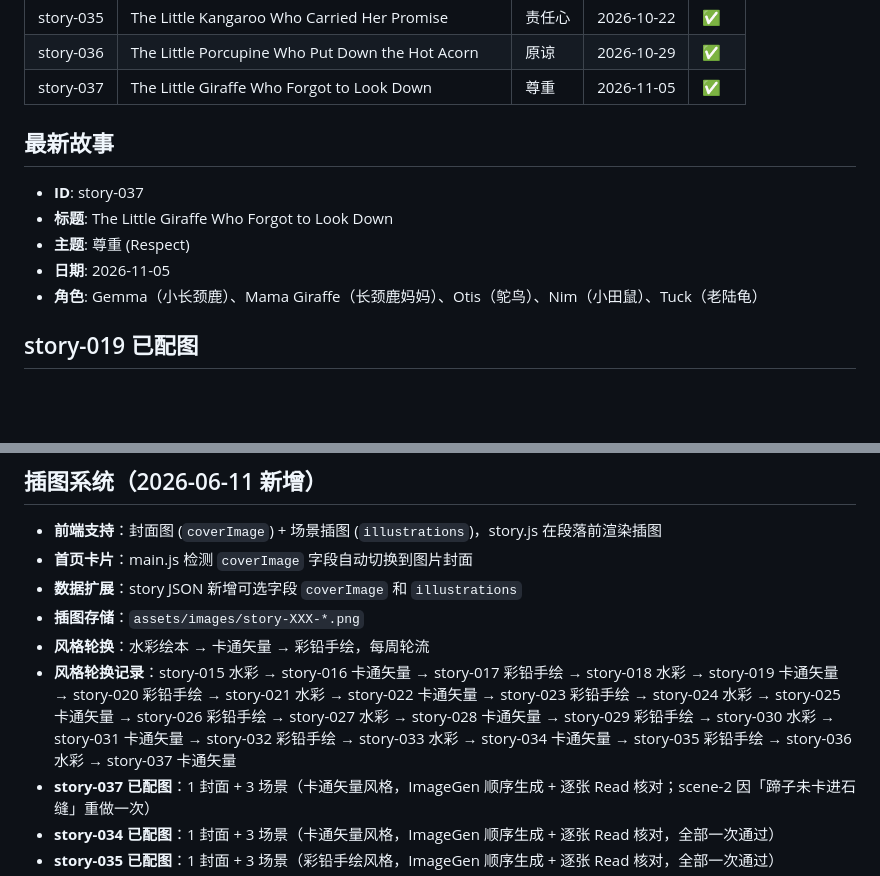
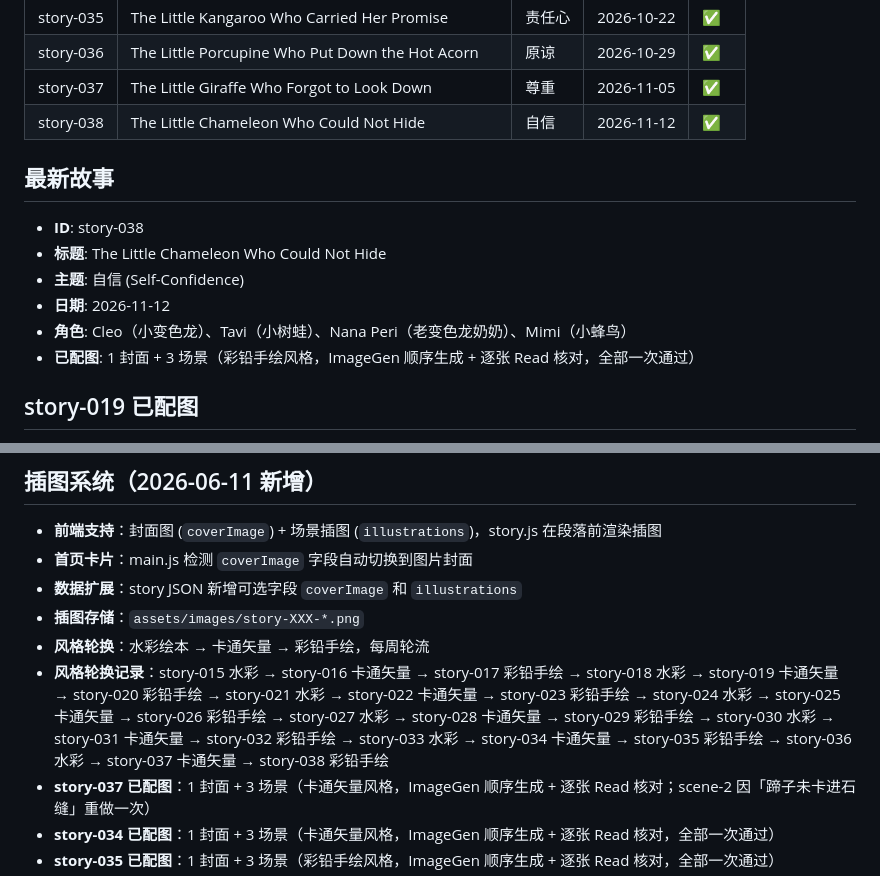
Before and after one commit to SolJE/bedtimestories, a Markdown page: .workbuddy/memory/MEMORY.md, 2 parts joined by grey strips. Drawn GitHub-style; blank space fills up the shorter version.

Commit message:
Update memory for Week 38 story

```diff
--- a/.workbuddy/memory/MEMORY.md
+++ b/.workbuddy/memory/MEMORY.md
@@ -40,13 +40,15 @@
 | story-035 | The Little Kangaroo Who Carried Her Promise | 责任心 | 2026-10-22 | ✅ |
 | story-036 | The Little Porcupine Who Put Down the Hot Acorn | 原谅 | 2026-10-29 | ✅ |
 | story-037 | The Little Giraffe Who Forgot to Look Down | 尊重 | 2026-11-05 | ✅ |
+| story-038 | The Little Chameleon Who Could Not Hide | 自信 | 2026-11-12 | ✅ |
 
 ## 最新故事
-- **ID**: story-037
-- **标题**: The Little Giraffe Who Forgot to Look Down
-- **主题**: 尊重 (Respect)
-- **日期**: 2026-11-05
-- **角色**: Gemma（小长颈鹿）、Mama Giraffe（长颈鹿妈妈）、Otis（鸵鸟）、Nim（小田鼠）、Tuck（老陆龟）
+- **ID**: story-038
+- **标题**: The Little Chameleon Who Could Not Hide
+- **主题**: 自信 (Self-Confidence)
+- **日期**: 2026-11-12
+- **角色**: Cleo（小变色龙）、Tavi（小树蛙）、Nana Peri（老变色龙奶奶）、Mimi（小蜂鸟）
+- **已配图**: 1 封面 + 3 场景（彩铅手绘风格，ImageGen 顺序生成 + 逐张 Read 核对，全部一次通过）
 
 ## story-019 已配图
 - 1 封面 + 3 场景（卡通矢量风格）
@@ -70,7 +72,7 @@
 - **数据扩展**：story JSON 新增可选字段 `coverImage` 和 `illustrations`
 - **插图存储**：`assets/images/story-XXX-*.png`
 - **风格轮换**：水彩绘本 → 卡通矢量 → 彩铅手绘，每周轮流
-- **风格轮换记录**：story-015 水彩 → story-016 卡通矢量 → story-017 彩铅手绘 → story-018 水彩 → story-019 卡通矢量 → story-020 彩铅手绘 → story-021 水彩 → story-022 卡通矢量 → story-023 彩铅手绘 → story-024 水彩 → story-025 卡通矢量 → story-026 彩铅手绘 → story-027 水彩 → story-028 卡通矢量 → story-029 彩铅手绘 → story-030 水彩 → story-031 卡通矢量 → story-032 彩铅手绘 → story-033 水彩 → story-034 卡通矢量 → story-035 彩铅手绘 → story-036 水彩 → story-037 卡通矢量
+- **风格轮换记录**：story-015 水彩 → story-016 卡通矢量 → story-017 彩铅手绘 → story-018 水彩 → story-019 卡通矢量 → story-020 彩铅手绘 → story-021 水彩 → story-022 卡通矢量 → story-023 彩铅手绘 → story-024 水彩 → story-025 卡通矢量 → story-026 彩铅手绘 → story-027 水彩 → story-028 卡通矢量 → story-029 彩铅手绘 → story-030 水彩 → story-031 卡通矢量 → story-032 彩铅手绘 → story-033 水彩 → story-034 卡通矢量 → story-035 彩铅手绘 → story-036 水彩 → story-037 卡通矢量 → story-038 彩铅手绘
 - **story-037 已配图**：1 封面 + 3 场景（卡通矢量风格，ImageGen 顺序生成 + 逐张 Read 核对；scene-2 因「蹄子未卡进石缝」重做一次）
 - **story-034 已配图**：1 封面 + 3 场景（卡通矢量风格，ImageGen 顺序生成 + 逐张 Read 核对，全部一次通过）
 - **story-035 已配图**：1 封面 + 3 场景（彩铅手绘风格，ImageGen 顺序生成 + 逐张 Read 核对，全部一次通过）
```
Also changed, not shown: .workbuddy/memory/2026-11-12.md (added, +17 -0 lines), 1 other file.
